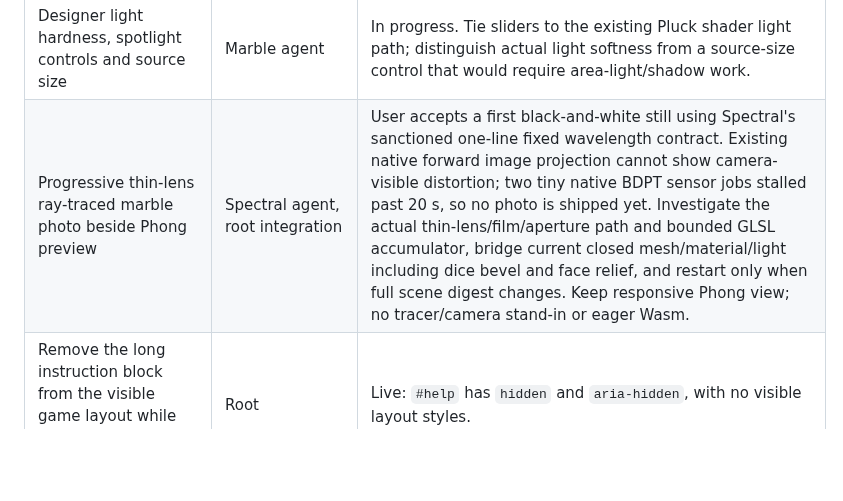
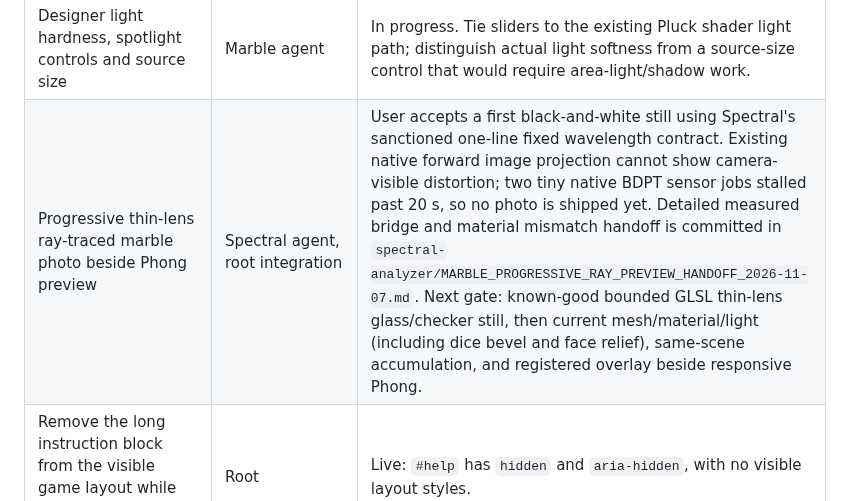
Before and after one commit to sangderenard/nogodsnomasters, a Markdown page: MEOWDOKU_NODUS_WORK_TRACKER_2026-11-07.md, the part around the change. Rendered like a GitHub page; blank space fills up the shorter version.

Commit message:
Link Spectral marble tracer handoff

```diff
--- a/MEOWDOKU_NODUS_WORK_TRACKER_2026-11-07.md
+++ b/MEOWDOKU_NODUS_WORK_TRACKER_2026-11-07.md
@@ -29,7 +29,7 @@ This is the current queue for the requests made in this chat. "Live" means check
 | Selectable marble and classic dice shapes, numbered faces, flat dye or raised/recessed markings with independent materials | Marble and dice agents | In progress in separate Turing worktrees. Cover d4/d6/d8/d10/d12/d20 with correct face topology and numbering. Relief geometry must contribute to final mass/COM/inertia. Current spherical-contact roll must be gated for dice until shape-aware contact dynamics exist. |
 | Dice numeral detail, bevel radius and compensating face relief | Dice and Marble agents | In progress. Increase actual glyph triangles, create closed bevel geometry and a separate face relief control. Raised glyphs need a defined support-plane compensation; recompute mass and moments from the result. Geometric contact balance is not a statistical fairness guarantee. |
 | Designer light hardness, spotlight controls and source size | Marble agent | In progress. Tie sliders to the existing Pluck shader light path; distinguish actual light softness from a source-size control that would require area-light/shadow work. |
-| Progressive thin-lens ray-traced marble photo beside Phong preview | Spectral agent, root integration | User accepts a first black-and-white still using Spectral's sanctioned one-line fixed wavelength contract. Existing native forward image projection cannot show camera-visible distortion; two tiny native BDPT sensor jobs stalled past 20 s, so no photo is shipped yet. Investigate the actual thin-lens/film/aperture path and bounded GLSL accumulator, bridge current closed mesh/material/light including dice bevel and face relief, and restart only when full scene digest changes. Keep responsive Phong view; no tracer/camera stand-in or eager Wasm. |
+| Progressive thin-lens ray-traced marble photo beside Phong preview | Spectral agent, root integration | User accepts a first black-and-white still using Spectral's sanctioned one-line fixed wavelength contract. Existing native forward image projection cannot show camera-visible distortion; two tiny native BDPT sensor jobs stalled past 20 s, so no photo is shipped yet. Detailed measured bridge and material mismatch handoff is committed in `spectral-analyzer/MARBLE_PROGRESSIVE_RAY_PREVIEW_HANDOFF_2026-11-07.md`. Next gate: known-good bounded GLSL thin-lens glass/checker still, then current mesh/material/light (including dice bevel and face relief), same-scene accumulation, and registered overlay beside responsive Phong. |
 | Remove the long instruction block from the visible game layout while keeping it in page source | Root | Live: `#help` has `hidden` and `aria-hidden`, with no visible layout styles. |
 | Shift server backbone to Nodus KPN, with clearly marked CPython-only nodes | Root / future Nodus lane | Architecture audit saved. Implementation has not begun; first step is to map server duties to graph nodes and identify existing Nodus Python hosting and runtime boundaries. |
 
```
